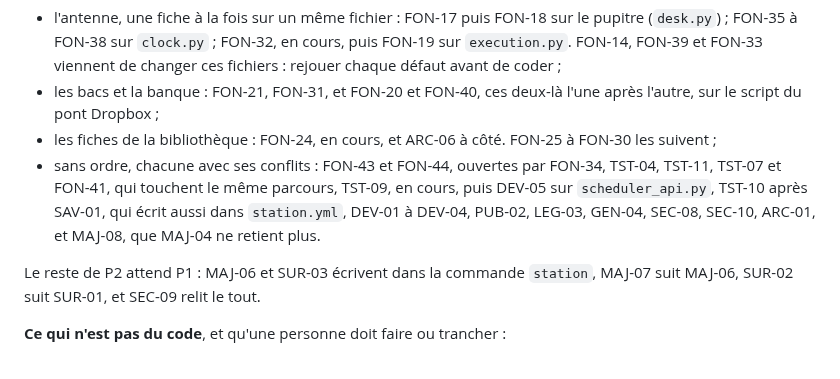
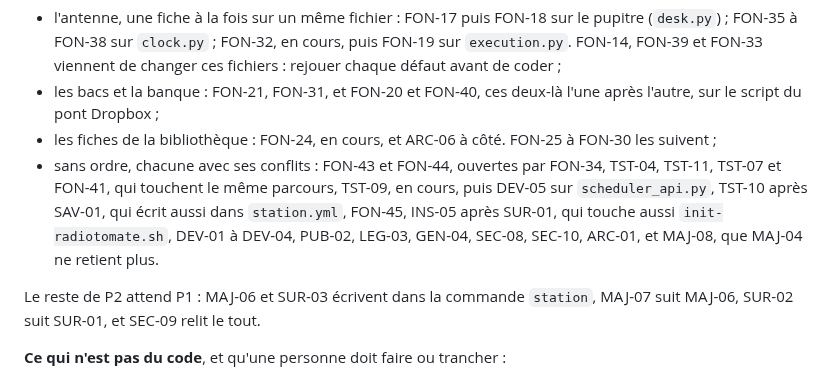
Before and after one commit to lazbutton/button, a Markdown page: docs/feuille-de-route/README.md, the part around the change. Rendered like a GitHub page.

```diff
--- a/docs/feuille-de-route/README.md
+++ b/docs/feuille-de-route/README.md
@@ -25,7 +25,7 @@ Relevé le 12 novembre 2026, sur `main` après la PR 154. La dernière version p
 - l'antenne, une fiche à la fois sur un même fichier : FON-17 puis FON-18 sur le pupitre (`desk.py`) ; FON-35 à FON-38 sur `clock.py` ; FON-32, en cours, puis FON-19 sur `execution.py`. FON-14, FON-39 et FON-33 viennent de changer ces fichiers : rejouer chaque défaut avant de coder ;
 - les bacs et la banque : FON-21, FON-31, et FON-20 et FON-40, ces deux-là l'une après l'autre, sur le script du pont Dropbox ;
 - les fiches de la bibliothèque : FON-24, en cours, et ARC-06 à côté. FON-25 à FON-30 les suivent ;
-- sans ordre, chacune avec ses conflits : FON-43 et FON-44, ouvertes par FON-34, TST-04, TST-11, TST-07 et FON-41, qui touchent le même parcours, TST-09, en cours, puis DEV-05 sur `scheduler_api.py`, TST-10 après SAV-01, qui écrit aussi dans `station.yml`, DEV-01 à DEV-04, PUB-02, LEG-03, GEN-04, SEC-08, SEC-10, ARC-01, et MAJ-08, que MAJ-04 ne retient plus.
+- sans ordre, chacune avec ses conflits : FON-43 et FON-44, ouvertes par FON-34, TST-04, TST-11, TST-07 et FON-41, qui touchent le même parcours, TST-09, en cours, puis DEV-05 sur `scheduler_api.py`, TST-10 après SAV-01, qui écrit aussi dans `station.yml`, FON-45, INS-05 après SUR-01, qui touche aussi `init-radiotomate.sh`, DEV-01 à DEV-04, PUB-02, LEG-03, GEN-04, SEC-08, SEC-10, ARC-01, et MAJ-08, que MAJ-04 ne retient plus.
 
 Le reste de P2 attend P1 : MAJ-06 et SUR-03 écrivent dans la commande `station`, MAJ-07 suit MAJ-06, SUR-02 suit SUR-01, et SEC-09 relit le tout.
 
```
Also changed, not shown: docs/feuille-de-route/P2.md (+35 -2 lines).
